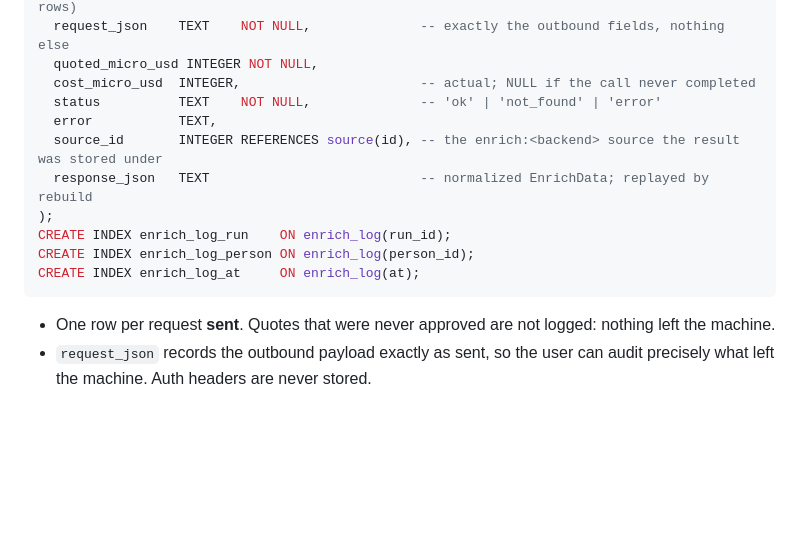
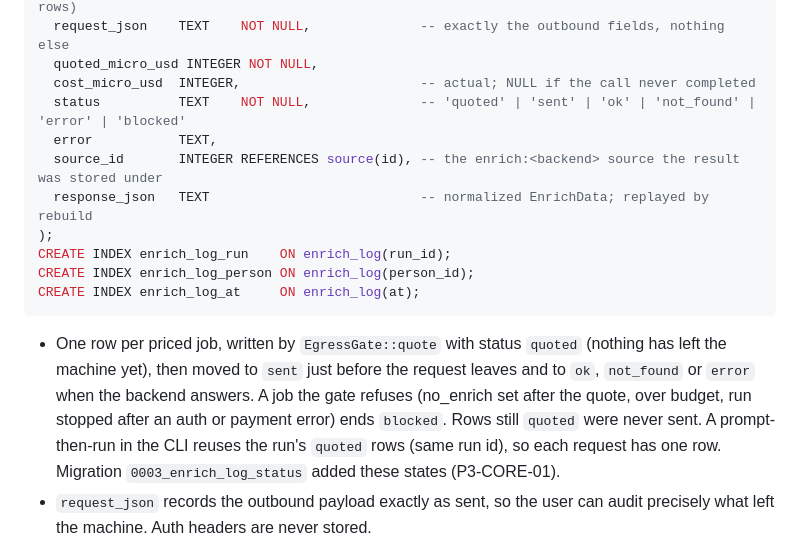
Before and after one commit to rohansx/openstance, a Markdown page: docs/tech-spec/enrichment.md, the part around the change. Drawn GitHub-style; blank space fills up the shorter version.

Commit message:
docs: P3-CORE-01 document the enrich_log quoted/sent/blocked lifecycle
Co-Authored-By: Claude Opus 5.5 <noreply@anthropic.com>

````diff
--- a/docs/tech-spec/enrichment.md
+++ b/docs/tech-spec/enrichment.md
@@ -369,7 +369,7 @@ CREATE TABLE enrich_log (
   request_json    TEXT    NOT NULL,              -- exactly the outbound fields, nothing else
   quoted_micro_usd INTEGER NOT NULL,
   cost_micro_usd  INTEGER,                       -- actual; NULL if the call never completed
-  status          TEXT    NOT NULL,              -- 'ok' | 'not_found' | 'error'
+  status          TEXT    NOT NULL,              -- 'quoted' | 'sent' | 'ok' | 'not_found' | 'error' | 'blocked'
   error           TEXT,
   source_id       INTEGER REFERENCES source(id), -- the enrich:<backend> source the result was stored under
   response_json   TEXT                           -- normalized EnrichData; replayed by rebuild
@@ -379,7 +379,7 @@ CREATE INDEX enrich_log_person ON enrich_log(person_id);
 CREATE INDEX enrich_log_at     ON enrich_log(at);
 ```
 
-- One row per request **sent**. Quotes that were never approved are not logged: nothing left the machine.
+- One row per priced job, written by `EgressGate::quote` with status `quoted` (nothing has left the machine yet), then moved to `sent` just before the request leaves and to `ok`, `not_found` or `error` when the backend answers. A job the gate refuses (no_enrich set after the quote, over budget, run stopped after an auth or payment error) ends `blocked`. Rows still `quoted` were never sent. A prompt-then-run in the CLI reuses the run's `quoted` rows (same run id), so each request has one row. Migration `0003_enrich_log_status` added these states (P3-CORE-01).
 - `request_json` records the outbound payload exactly as sent, so the user can audit precisely what left the machine. Auth headers are never stored.
 - `response_json` is the normalized `EnrichData`, not the raw provider body. It is the raw material that `openstance rebuild` replays (section 7). Like other source rows, it is kept until the user deletes it.
 - Users read it with `openstance enrich log [--run <id>] [--since 30d] [--json]` or `GET /enrich-log`. Totals per run and per month are shown at the bottom.
````
Also changed, not shown: docs/tech-spec/data-model.md (+2 -1 lines).
